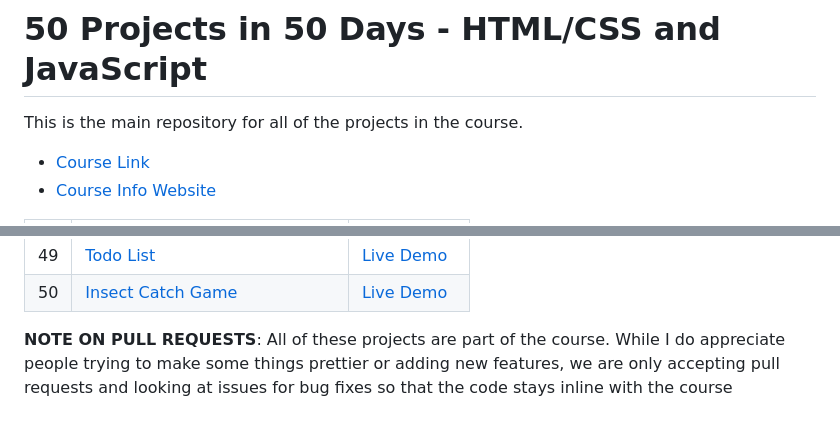
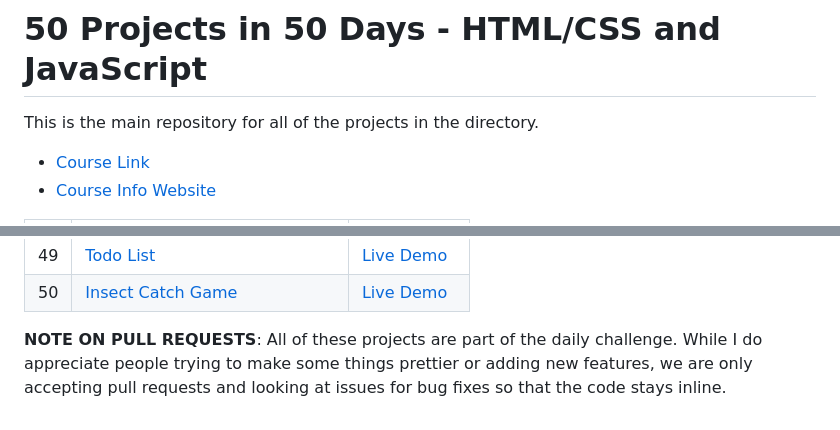
Before and after one commit to Surya-827/challenge50p, a Markdown page: README.md, 2 parts joined by grey strips. Drawn GitHub-style.

```diff
--- a/README.md
+++ b/README.md
@@ -1,6 +1,6 @@
 # 50 Projects in 50 Days - HTML/CSS and JavaScript
 
-This is the main repository for all of the projects in the course.
+This is the main repository for all of the projects in the directory.
 
 -   [Course Link](https://www.udemy.com/course/50-projects-50-days)
 -   [Course Info Website](https://50projects50days.com)
@@ -58,4 +58,4 @@ This is the main repository for all of the projects in the course.
 | 49  | [Todo List](https://github.com/bradtraversy/50projects50days/tree/master/todo-list)                                         | [Live Demo](https://50projects50days.com/projects/todo-list/)                     |
 | 50  | [Insect Catch Game](https://github.com/bradtraversy/50projects50days/tree/master/insect-catch-game)                         | [Live Demo](https://50projects50days.com/projects/insect-catch-game/)             |
 
-**NOTE ON PULL REQUESTS**: All of these projects are part of the course. While I do appreciate people trying to make some things prettier or adding new features, we are only accepting pull requests and looking at issues for bug fixes so that the code stays inline with the course
+**NOTE ON PULL REQUESTS**: All of these projects are part of the daily challenge. While I do appreciate people trying to make some things prettier or adding new features, we are only accepting pull requests and looking at issues for bug fixes so that the code stays inline.
```
